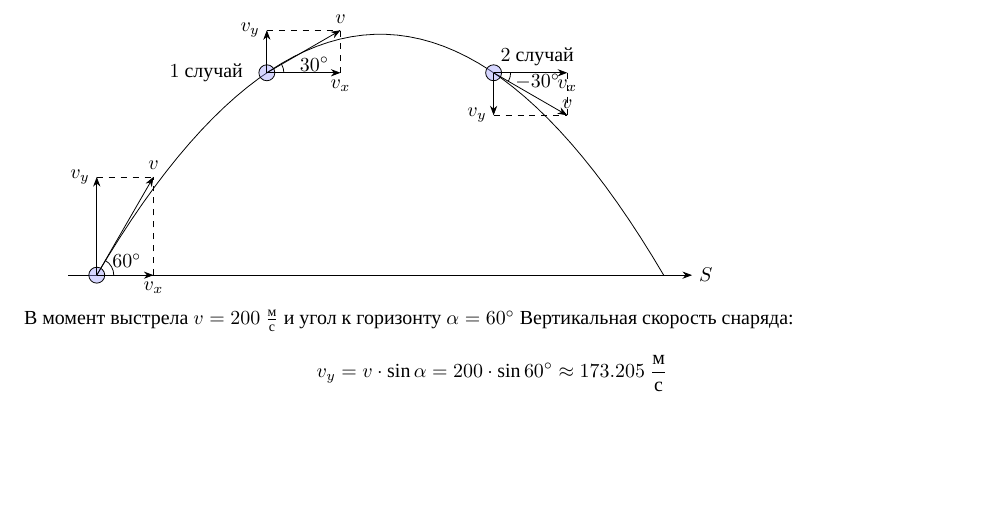
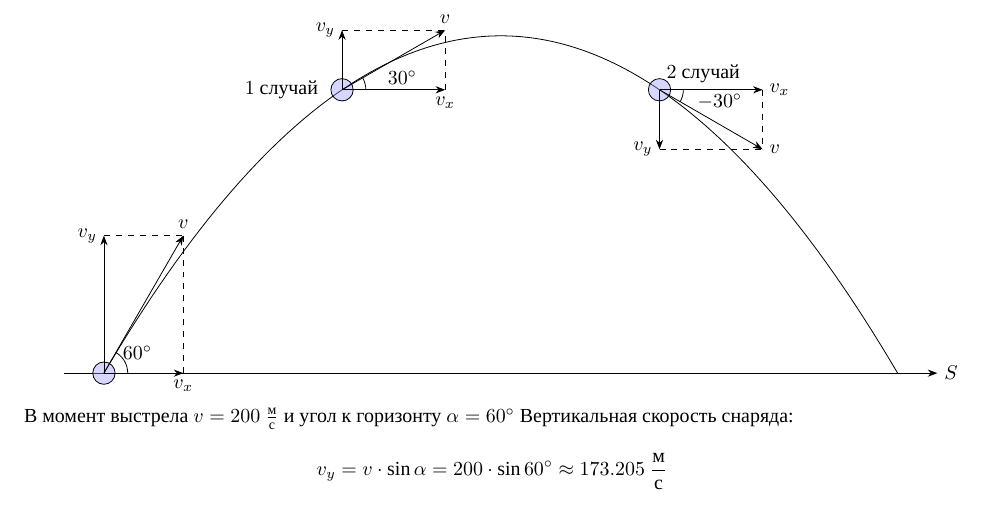
Before and after one commit to igoral5/zakhar_questions, a LaTeX document (projectile.tex): part of the page, cut so that both start at the same text, the shorter picture padded with empty space. Compiled offline with XeLaTeX; a missing font is replaced by an installed copy or a similar font.

Commit message:
Изменено оформление задач про снаряд и камень

```diff
--- a/projectile.tex
+++ b/projectile.tex
@@ -13,11 +13,11 @@
     >=Stealth
 }
 \begin{document}
-    \begin{tikzpicture}[domain=0:10, samples=50]
+    \begin{tikzpicture}[domain=0:10, samples=100, scale=1.4]
         \draw plot(\x, {-0.17 * (\x - 5)^2 + 4.25});
         \draw[->] (-0.5, 0) -- (10.5, 0) node[right] {$S$};
         \draw[fill=blue!40, fill opacity=0.4] (0, 0) circle (4pt);
-        \draw[->] (0, 0) -- (60 : 2) node[above] {$v$};
+        \draw[->] (0, 0) -- (60:2) node[above] {$v$};
         \draw[->] (0, 0) -- (1, 0) node[below] {$v_x$};
         \draw[->] (0, 0) -- (0, 1.732) node[left] {$v_y$};
         \draw[dashed] (0, 1.732) -- (1, 1.732);
@@ -29,14 +29,14 @@
         \draw[->] (3, 3.57) -- +(0, 0.75) node[left] {$v_y$};
         \draw[dashed] (4.299, 3.57) -- +(0, 0.75);
         \draw[dashed] (3, 4.32) -- +(1.299, 0);
-        \draw (3.3, 3.57) arc [start angle=0, end angle=30, radius=0.3] node[right=2mm] {$30^{\circ}$};
+        \draw (3.3, 3.57) arc [start angle=0, end angle=30, radius=0.3] node at +(0.5, 0) {$30^{\circ}$};
         \draw[fill=blue!40, fill opacity=0.4] (7, 3.57) circle (4pt) node[above right, black, opacity=1] {$2~\text{случай}$};
-        \draw[->] (7, 3.57) -- +(-30:1.5) node[above] {$v$};
-        \draw[->] (7, 3.57) -- +(1.299, 0) node[below] {$v_x$};
+        \draw[->] (7, 3.57) -- +(-30:1.5) node[right] {$v$};
+        \draw[->] (7, 3.57) -- +(1.299, 0) node[right] {$v_x$};
         \draw[->] (7, 3.57) -- +(0, -0.75) node[left] {$v_y$};
         \draw[dashed] (8.299, 3.57) -- +(0, -0.75);
         \draw[dashed] (7, 2.82) -- +(1.299, 0);
-        \draw (7.3, 3.57) arc [start angle=0, end angle=-30, radius=3mm] node[right] {$-30^{\circ}$};
+        \draw (7.3, 3.57) arc [start angle=0, end angle=-30, radius=3mm] node at +(0.5, 0) {$-30^{\circ}$};
     \end{tikzpicture}
 
     \noindent
```
Also changed, not shown: stone.tex (+2 -2 lines).
